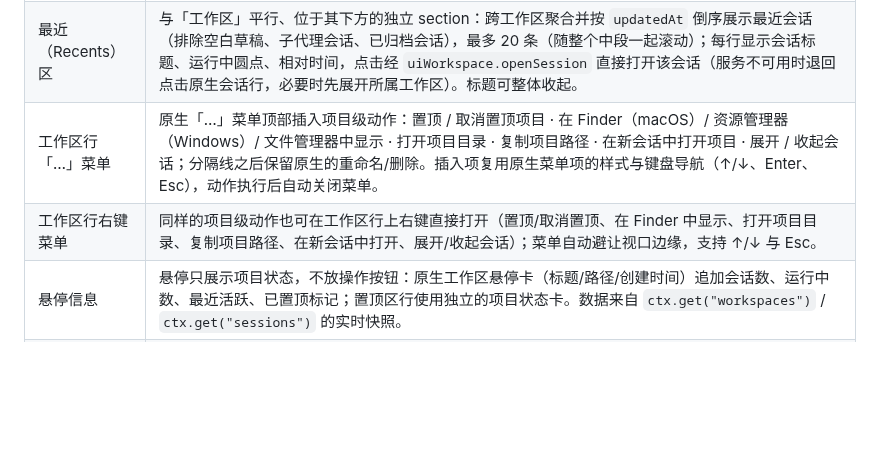
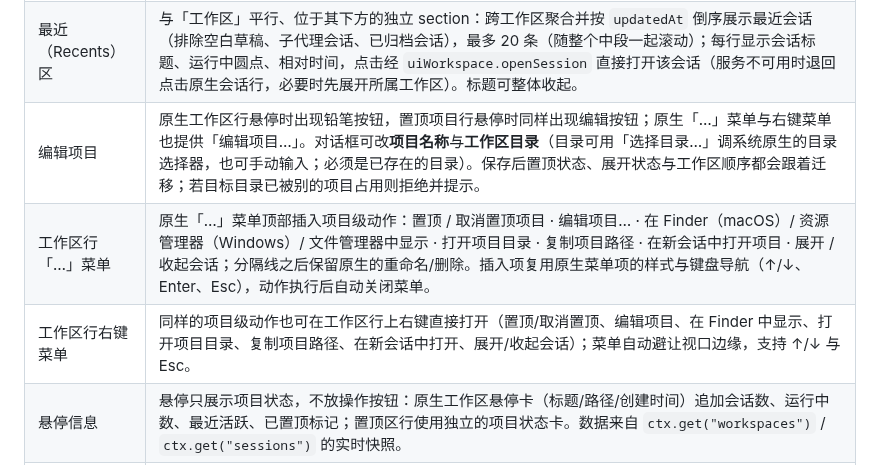
Before and after one commit to biociao/dsh-science, a Markdown page: docs/sidebar.md, the part around one of its changes. Drawn GitHub-style; blank space fills up the shorter version.

```diff
--- a/docs/sidebar.md
+++ b/docs/sidebar.md
@@ -21,8 +24,9 @@
 | 工作区（Projects）区 | 原生工作区浏览区（搜索 / 筛选 / 添加工作区 / 分组）原样保留；在 sectionHeader 左侧注入与置顶/最近一致的 caret，点击 caret **或标题**都能整体折叠（状态记 `localStorage`）：折叠时隐藏会话列表与搜索/添加图标，「最近」随之上移。 |
 | 整体滚动 | 置顶 / 工作区 / 最近不再各自限高、各自滚动，而是共用侧栏中段（`regionArea`）这一个纵向滚动容器：活动区从「置顶」一路连续滚到「最近」，不会出现置顶展开后把工作区/最近挤没的情况。品牌行、新会话、全局面板行、侧栏 footer 固定不滚动；侧栏收起为 rail 或进入搜索视图时自动还原原生的列表内部滚动。 |
 | 最近（Recents）区 | 与「工作区」平行、位于其下方的独立 section：跨工作区聚合并按 `updatedAt` 倒序展示最近会话（排除空白草稿、子代理会话、已归档会话），最多 20 条（随整个中段一起滚动）；每行显示会话标题、运行中圆点、相对时间，点击经 `uiWorkspace.openSession` 直接打开该会话（服务不可用时退回点击原生会话行，必要时先展开所属工作区）。标题可整体收起。 |
-| 工作区行「…」菜单 | 原生「…」菜单顶部插入项目级动作：置顶 / 取消置顶项目 · 在 Finder（macOS）/ 资源管理器（Windows）/ 文件管理器中显示 · 打开项目目录 · 复制项目路径 · 在新会话中打开项目 · 展开 / 收起会话；分隔线之后保留原生的重命名/删除。插入项复用原生菜单项的样式与键盘导航（↑/↓、Enter、Esc），动作执行后自动关闭菜单。 |
-| 工作区行右键菜单 | 同样的项目级动作也可在工作区行上右键直接打开（置顶/取消置顶、在 Finder 中显示、打开项目目录、复制项目路径、在新会话中打开、展开/收起会话）；菜单自动避让视口边缘，支持 ↑/↓ 与 Esc。 |
+| 编辑项目 | 原生工作区行悬停时出现铅笔按钮，置顶项目行悬停时同样出现编辑按钮；原生「…」菜单与右键菜单也提供「编辑项目…」。对话框可改**项目名称**与**工作区目录**（目录可用「选择目录…」调系统原生的目录选择器，也可手动输入；必须是已存在的目录）。保存后置顶状态、展开状态与工作区顺序都会跟着迁移；若目标目录已被别的项目占用则拒绝并提示。 |
+| 工作区行「…」菜单 | 原生「…」菜单顶部插入项目级动作：置顶 / 取消置顶项目 · 编辑项目… · 在 Finder（macOS）/ 资源管理器（Windows）/ 文件管理器中显示 · 打开项目目录 · 复制项目路径 · 在新会话中打开项目 · 展开 / 收起会话；分隔线之后保留原生的重命名/删除。插入项复用原生菜单项的样式与键盘导航（↑/↓、Enter、Esc），动作执行后自动关闭菜单。 |
+| 工作区行右键菜单 | 同样的项目级动作也可在工作区行上右键直接打开（置顶/取消置顶、编辑项目、在 Finder 中显示、打开项目目录、复制项目路径、在新会话中打开、展开/收起会话）；菜单自动避让视口边缘，支持 ↑/↓ 与 Esc。 |
 | 悬停信息 | 悬停只展示项目状态，不放操作按钮：原生工作区悬停卡（标题/路径/创建时间）追加会话数、运行中数、最近活跃、已置顶标记；置顶区行使用独立的项目状态卡。数据来自 `ctx.get("workspaces")` / `ctx.get("sessions")` 的实时快照。 |
 | 已置顶标记 | 已置顶的工作区行右侧显示置顶图标（鼠标悬停时让位给原生行操作）。 |
 | 视觉统一 | 置顶项目行与原生「工作区」项目行保持一致：文件夹图标、34px 行高、`0 8px` 内边距、名称缩进一致（实测两者名称 x 相同）；悬停时文件夹让位给 caret、右侧出现「…」与「新建会话」，与原生 hover 行为一致。置顶项目的会话行也与原生会话行一致：无额外气泡图标、28px 行高、标题缩进一致、运行中在左侧状态位显示圆点、右侧相对时间。
```
Also changed, not shown: other parts of docs/sidebar.md (+10 -2 lines), README.md (+1 -1 lines), README.zh.md (+1 -1 lines), assets/screenshots/sidebar-edit.png (added), 3 other files.
